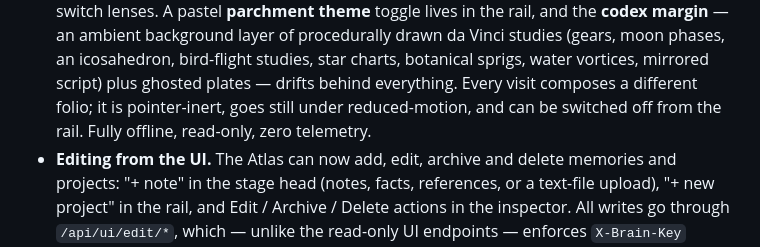
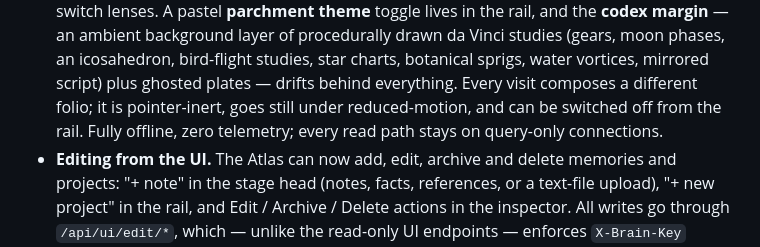
Before and after one commit to Zarakilian/MemoryBrain, a Markdown page: README.md, the part around the change. Drawn GitHub-style.

```diff
--- a/README.md
+++ b/README.md
@@ -104,7 +104,8 @@ it gives you a stable, intentional slug that won't change if you rename or move
   botanical sprigs, water vortices, mirrored script) plus ghosted plates —
   drifts behind everything. Every visit composes a different folio; it is
   pointer-inert, goes still under reduced-motion, and can be switched off
-  from the rail. Fully offline, read-only, zero telemetry.
+  from the rail. Fully offline, zero telemetry; every read path stays
+  on query-only connections.
 - **Editing from the UI.** The Atlas can now add, edit, archive and delete
   memories and projects: "+ note" in the stage head (notes, facts,
   references, or a text-file upload), "+ new project" in the rail, and
```
Also changed, not shown: HOW_IT_WORKS.md (+12 -6 lines), MIGRATION.md (+10 -3 lines).
